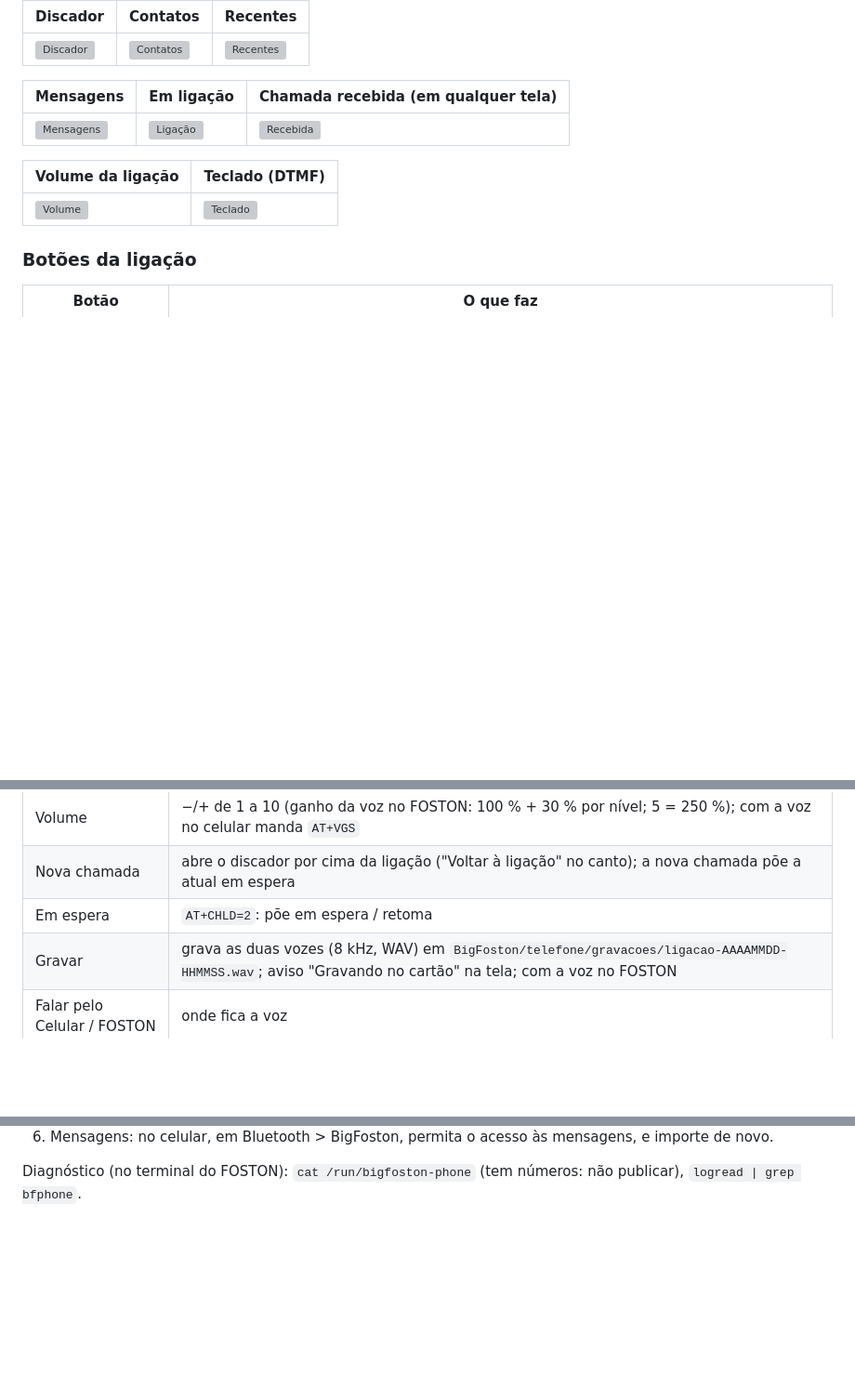
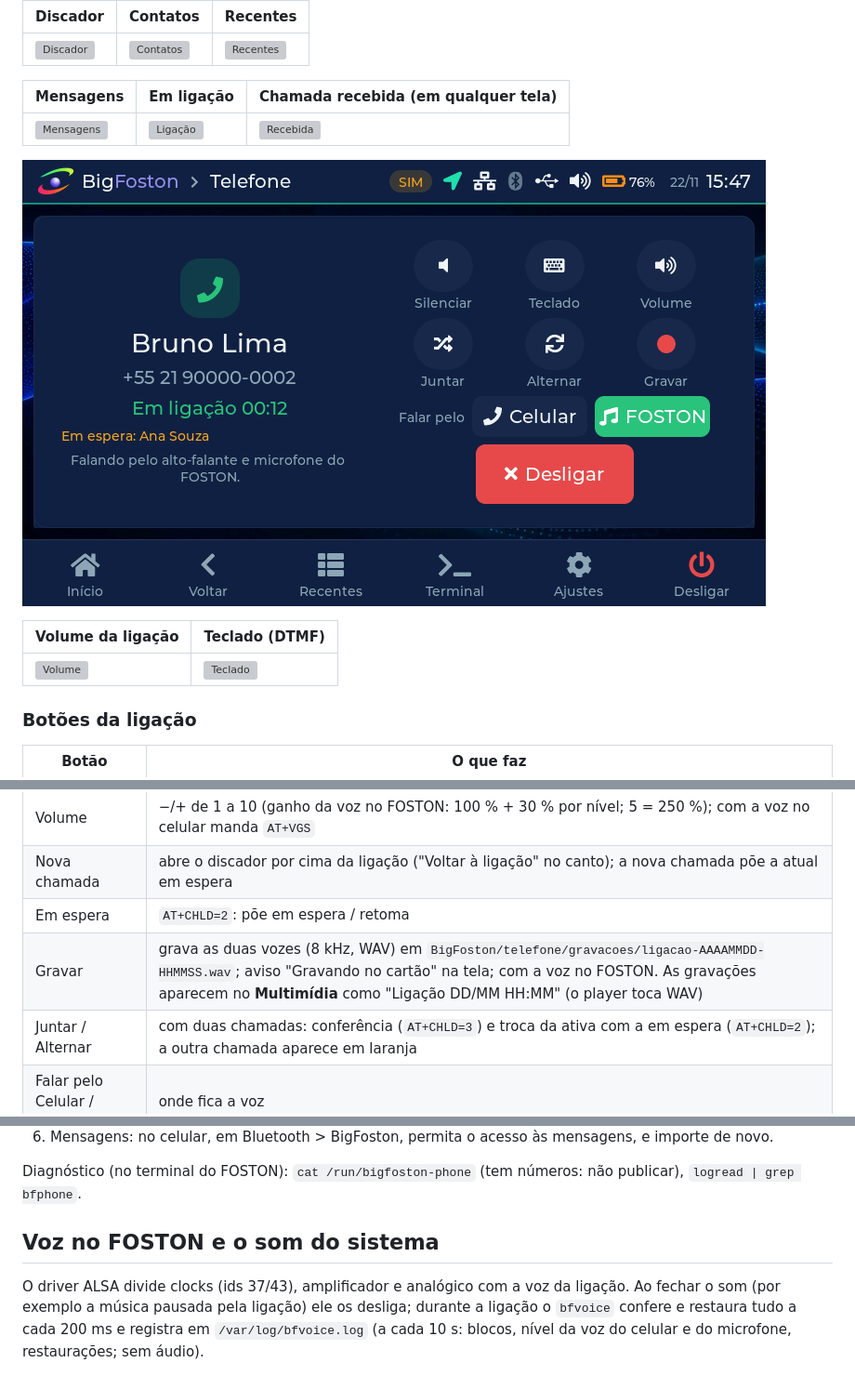
Before and after one commit to ruscher/big-fostonos, a Markdown page: docs/phone/00-visao-geral.md, 3 parts joined by grey strips. Shown at 93% size. Drawn GitHub-style; pictures changed too: docs/images/ui/45j-telefone-duas-chamadas.png (added); blank space fills up the shorter version; grey boxes are pictures that could not be loaded.

```diff
--- a/docs/phone/00-visao-geral.md
+++ b/docs/phone/00-visao-geral.md
@@ -13,6 +13,8 @@ histórico e as mensagens podem ser importados do celular.
 |---|---|---|
 | ![Mensagens](../images/ui/45d-telefone-mensagens.png) | ![Ligação](../images/ui/45e-telefone-ligacao.png) | ![Recebida](../images/ui/45f-telefone-chamada-recebida.png) |
 
+![Duas chamadas](../images/ui/45j-telefone-duas-chamadas.png)
+
 | Volume da ligação | Teclado (DTMF) |
 |---|---|
 | ![Volume](../images/ui/45h-telefone-volume.png) | ![Teclado](../images/ui/45i-telefone-teclado.png) |
@@ -26,7 +28,8 @@ histórico e as mensagens podem ser importados do celular.
 | Volume | −/+ de 1 a 10 (ganho da voz no FOSTON: 100 % + 30 % por nível; 5 = 250 %); com a voz no celular manda `AT+VGS` |
 | Nova chamada | abre o discador por cima da ligação ("Voltar à ligação" no canto); a nova chamada põe a atual em espera |
 | Em espera | `AT+CHLD=2`: põe em espera / retoma |
-| Gravar | grava as duas vozes (8 kHz, WAV) em `BigFoston/telefone/gravacoes/ligacao-AAAAMMDD-HHMMSS.wav`; aviso "Gravando no cartão" na tela; com a voz no FOSTON |
+| Gravar | grava as duas vozes (8 kHz, WAV) em `BigFoston/telefone/gravacoes/ligacao-AAAAMMDD-HHMMSS.wav`; aviso "Gravando no cartão" na tela; com a voz no FOSTON. As gravações aparecem no **Multimídia** como "Ligação DD/MM HH:MM" (o player toca WAV) |
+| Juntar / Alternar | com duas chamadas: conferência (`AT+CHLD=3`) e troca da ativa com a em espera (`AT+CHLD=2`); a outra chamada aparece em laranja |
 | Falar pelo Celular / FOSTON | onde fica a voz |
 | Desligar / Atender | — |
 
@@ -106,3 +109,10 @@ diagnóstico (a ligação fica muda).
 
 Diagnóstico (no terminal do FOSTON): `cat /run/bigfoston-phone` (tem números: não publicar),
 `logread | grep bfphone`.
+
+## Voz no FOSTON e o som do sistema
+
+O driver ALSA divide clocks (ids 37/43), amplificador e analógico com a voz da ligação. Ao fechar o
+som (por exemplo a música pausada pela ligação) ele os desliga; durante a ligação o `bfvoice`
+confere e restaura tudo a cada 200 ms e registra em `/var/log/bfvoice.log` (a cada 10 s: blocos,
+nível da voz do celular e do microfone, restaurações; sem áudio).
```
Also changed, not shown: 7 other files.
